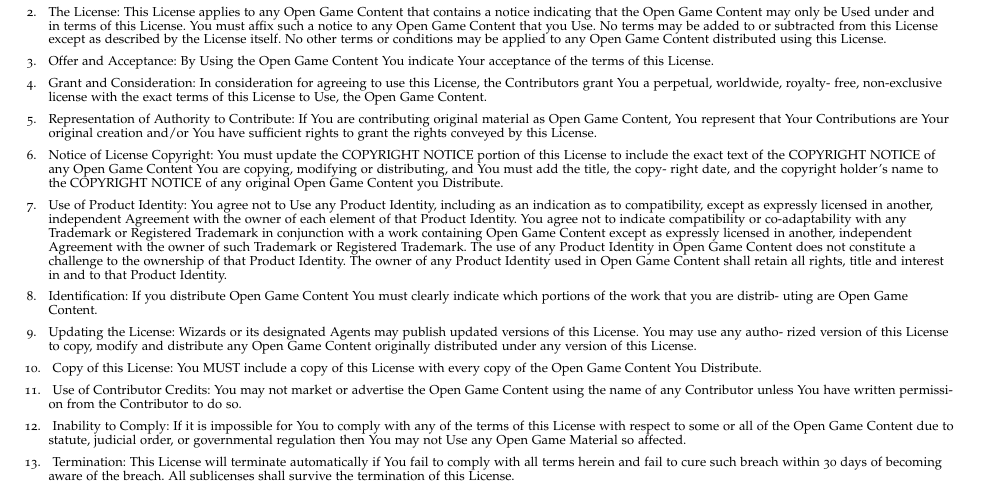
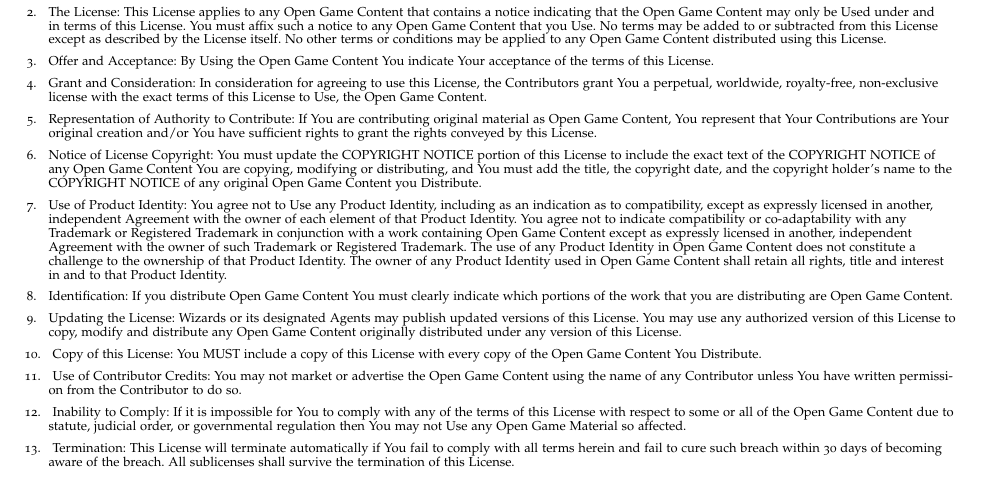
Before and after one commit to kensanata/halberdsnhelmets, a LaTeX book (Hellebarden und Helme/Hellebarden-und-Helme.ltx): part of page 23 of 23, cut so that both start at the same text. Compiled offline with pdfLaTeX.

Commit message:
Fix extra hyphens in the License that make no sense.

```diff
--- a/Hellebarden und Helme/Hellebarden-und-Helme.ltx
+++ b/Hellebarden und Helme/Hellebarden-und-Helme.ltx
@@ -2003,7 +2003,7 @@ Inc (``Wizards''). All Rights Reserved.
 \item Notice of License Copyright: You must update the COPYRIGHT
   NOTICE portion of this License to include the exact text of the
   COPYRIGHT NOTICE of any Open Game Content You are copying, modifying
-  or distributing, and You must add the title, the copy- right date,
+  or distributing, and You must add the title, the copyright date,
   and the copyright holder's name to the COPYRIGHT NOTICE of any
   original Open Game Content you Distribute.
 
@@ -2021,14 +2021,13 @@ Inc (``Wizards''). All Rights Reserved.
   rights, title and interest in and to that Product Identity.
 
 \item Identification: If you distribute Open Game Content You must
-  clearly indicate which portions of the work that you are distrib-
-  uting are Open Game Content.
+  clearly indicate which portions of the work that you are
+  distributing are Open Game Content.
 
 \item Updating the License: Wizards or its designated Agents may
-  publish updated versions of this License. You may use any autho-
-  rized version of this License to copy, modify and distribute any
-  Open Game Content originally distributed under any version of this
-  License.
+  publish updated versions of this License. You may use any authorized
+  version of this License to copy, modify and distribute any Open Game
+  Content originally distributed under any version of this License.
 
 \item Copy of this License: You MUST include a copy of this License
   with every copy of the Open Game Content You Distribute.
```
Also changed, not shown: Hellebarden und Helme/Hellebarden-und-Helme.ltx (2 more changed lines).
